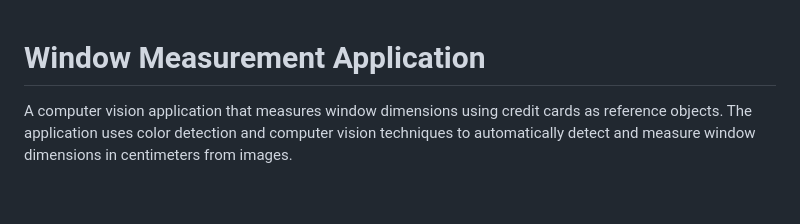
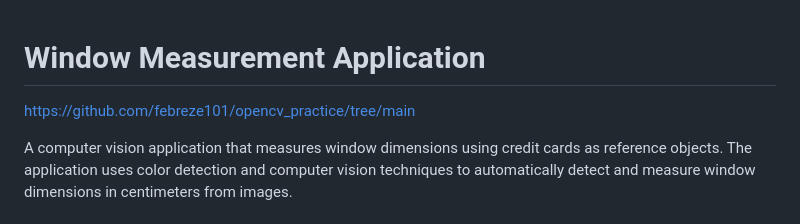
Before and after one commit to AdamAlkarute/OpenCV_WindowMeasurementApp, a Markdown page: Fabrice Painless Prep/Readme.md, the part around the change. Rendered like a GitHub page; blank space fills up the shorter version.

```diff
--- a/Fabrice Painless Prep/Readme.md
+++ b/Fabrice Painless Prep/Readme.md
@@ -1,4 +1,5 @@
 # Window Measurement Application
+https://github.com/febreze101/opencv_practice/tree/main
 
 A computer vision application that measures window dimensions using credit cards as reference objects. The application uses color detection and computer vision techniques to automatically detect and measure window dimensions in centimeters from images.
 
```
